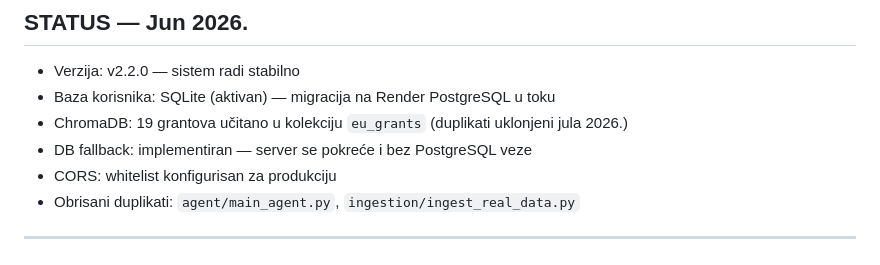
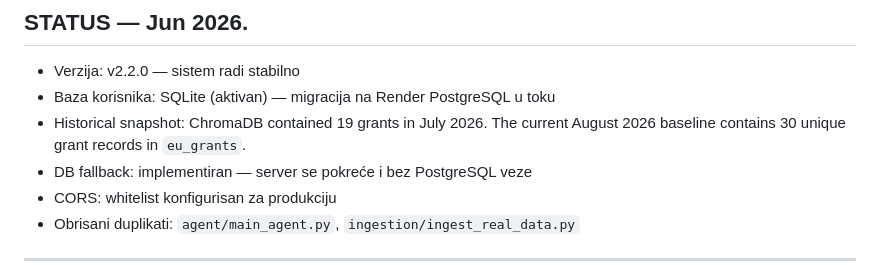
Before and after one commit to dinohatibovic/EU_Funds_and_Grants_AI, a Markdown page: CLAUDE.md, the part around the change. Drawn GitHub-style.

```diff
--- a/CLAUDE.md
+++ b/CLAUDE.md
@@ -83,7 +83,8 @@ baseline.
 
 - Verzija: v2.2.0 — sistem radi stabilno
 - Baza korisnika: SQLite (aktivan) — migracija na Render PostgreSQL u toku
-- ChromaDB: 19 grantova učitano u kolekciju `eu_grants` (duplikati uklonjeni jula 2026.)
+- Historical snapshot: ChromaDB contained 19 grants in July 2026. The current
+  August 2026 baseline contains 30 unique grant records in `eu_grants`.
 - DB fallback: implementiran — server se pokreće i bez PostgreSQL veze
 - CORS: whitelist konfigurisan za produkciju
 - Obrisani duplikati: `agent/main_agent.py`, `ingestion/ingest_real_data.py`
```
Also changed, not shown: README.md (+40 -1 lines), docs/PROJECT_REPORT.md (+38 -0 lines).
